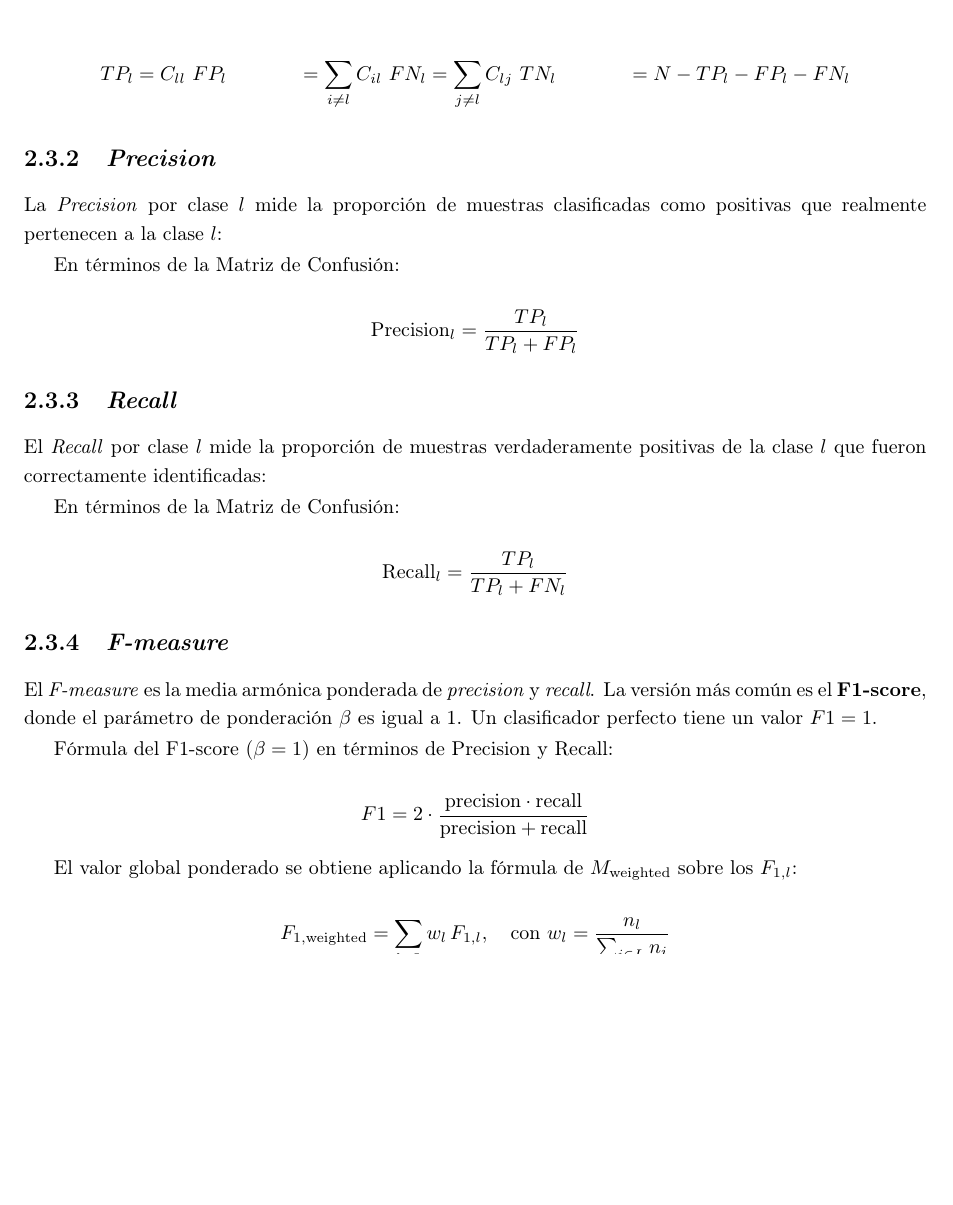
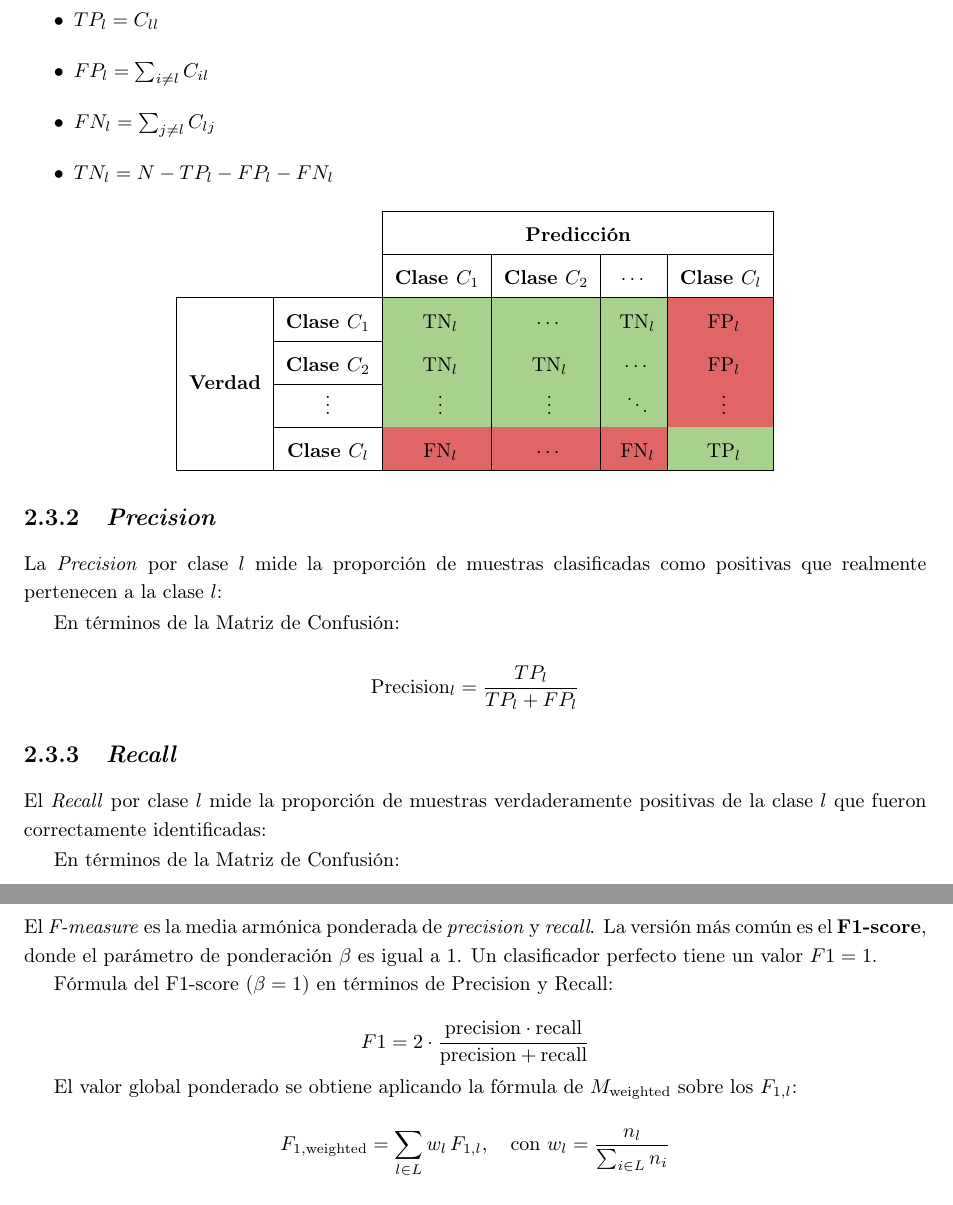
Before and after one commit to NicolasSeivane/Seivane_Nicolas_Proyecto_Integrador, a LaTeX thesis (Tex/EjemploTesis.tex): part of page 20 of 35 before the commit and two parts of pages 20 and 21 of 35 after it, the two joined at a grey line, cut at the place of the change, the shorter picture padded with empty space. Compiled offline with pdfLaTeX.

Commit message:
Update EjemploTesis.tex

```diff
--- a/Tex/EjemploTesis.tex
+++ b/Tex/EjemploTesis.tex
@@ -590,8 +590,34 @@ La matriz de confusión multiclase es una matriz cuadrada de tamaño $L \times L
 
 Para cada clase $l$ se definen los valores:
 
-\begin{align*} TP_l &= C_{ll} \ FP_l &= \sum_{i \neq l} C_{il} \ FN_l &= \sum_{j \neq l} C_{lj} \ TN_l &= N - TP_l - FP_l - FN_l \end{align*}
 
+
+\begin{itemize}
+	\item $TP_l = C_{ll}$
+	\item $FP_l = \sum_{i \neq l} C_{il}$
+	\item $FN_l = \sum_{j \neq l} C_{lj}$
+	\item $TN_l = N - TP_l - FP_l - FN_l$
+\end{itemize}
+
+\begin{center}
+	\renewcommand{\arraystretch}{1.5}
+	\begin{tabular}{|c|c|c|c|c|c|}
+		\cline{3-6}
+		\multicolumn{2}{c|}{} & \multicolumn{4}{c|}{\textbf{Predicción}} \\
+		\cline{3-6}
+		\multicolumn{2}{c|}{} & \textbf{Clase $C_1$} & \textbf{Clase $C_2$} & \textbf{$\cdots$} & \textbf{Clase $C_l$} \\
+		\hline
+		\multirow{4}{*}{\textbf{Verdad}}
+		& \textbf{Clase $C_1$} & \cellcolor{TPcolor} TN$_l$ & \cellcolor{TPcolor} $\cdots$ & \cellcolor{TPcolor} TN$_l$ & \cellcolor{FNcolor} FP$_l$ \\
+		\cline{2-6}
+		& \textbf{Clase $C_2$} & \cellcolor{TPcolor} TN$_l$ & \cellcolor{TPcolor} TN$_l$ & \cellcolor{TPcolor} $\cdots$ & \cellcolor{FNcolor} FP$_l$ \\
+		\cline{2-6}
+		& $\vdots$ & \cellcolor{TPcolor} $\vdots$ & \cellcolor{TPcolor} $\vdots$ & \cellcolor{TPcolor} $\ddots$ & \cellcolor{FNcolor} $\vdots$ \\
+		\cline{2-6}
+		& \textbf{Clase $C_l$} & \cellcolor{FNcolor} FN$_l$ & \cellcolor{FNcolor} $\cdots$ & \cellcolor{FNcolor} FN$_l$ & \cellcolor{TPcolor} TP$_l$ \\
+		\hline
+	\end{tabular}
+\end{center}
 
 \subsection{\textit{Precision}}
 
```
Also changed, not shown: Tex/EjemploTesis.tex (19 more changed lines).
